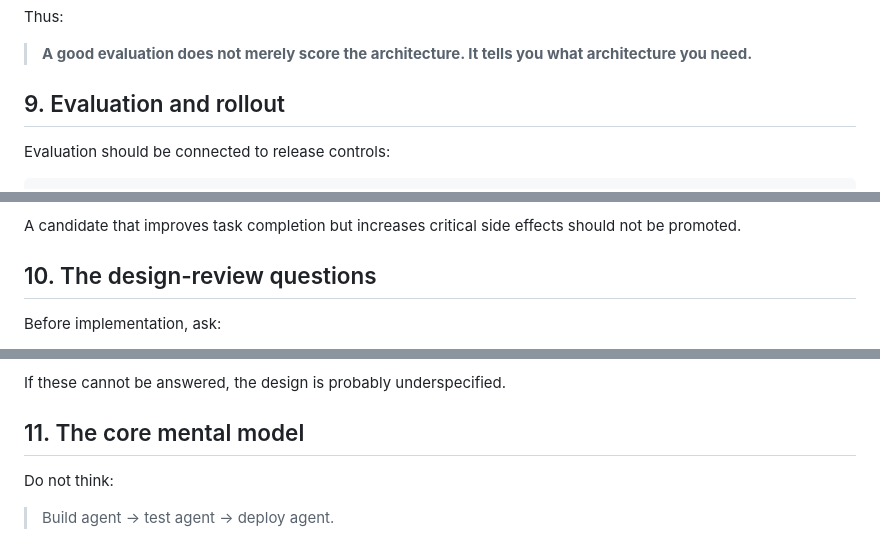
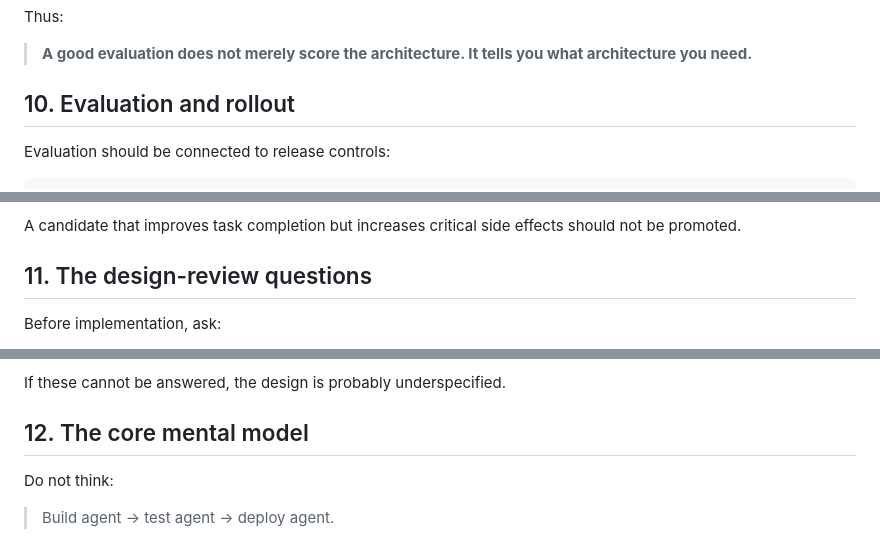
Before and after one commit to sp7412/onboarding, a Markdown page: docs/design-by-evaluation.md, 3 parts joined by grey strips. GitHub-like rendering.

Commit message:
docs: fix section numbering after playbook loop

```diff
--- a/docs/design-by-evaluation.md
+++ b/docs/design-by-evaluation.md
@@ -426,7 +426,7 @@ Thus:
 > **A good evaluation does not merely score the architecture. It tells you what architecture
 > you need.**
 
-## 9. Evaluation and rollout
+## 10. Evaluation and rollout
 
 Evaluation should be connected to release controls:
 
@@ -465,7 +465,7 @@ Examples:
 A candidate that improves task completion but increases critical side effects should not
 be promoted.
 
-## 10. The design-review questions
+## 11. The design-review questions
 
 Before implementation, ask:
 
@@ -486,7 +486,7 @@ Before implementation, ask:
 
 If these cannot be answered, the design is probably underspecified.
 
-## 11. The core mental model
+## 12. The core mental model
 
 Do not think:
 
```
